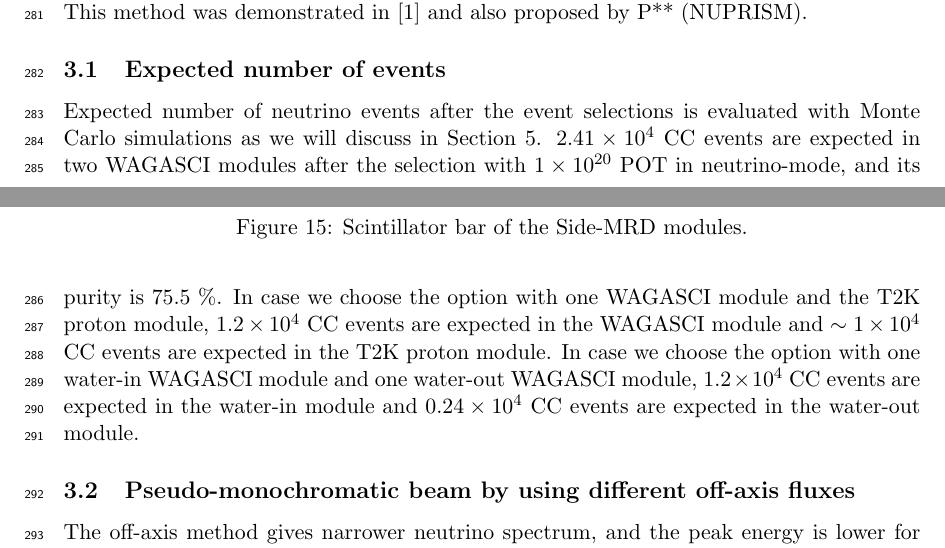
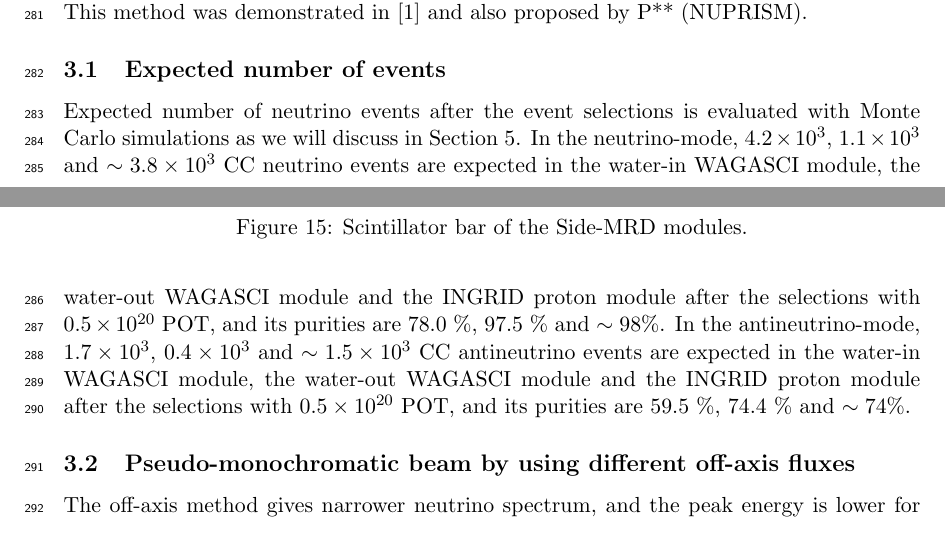
Before and after one commit to wagascibabymindteam/WAGASCI_PAC_Dec2017, a LaTeX document (wagasci_pac_dec2017.tex, which reads physics_goals.tex): two parts of pages 15 and 16 of 44 before the commit and two parts of pages 15 and 16 of 43 after it, joined at a grey line, cut so that both start at the same text. Compiled offline with pdfLaTeX.

Commit message:
update number of expected events in Physics goal session

```diff
--- a/physics_goals.tex
+++ b/physics_goals.tex
@@ -23,9 +23,9 @@ This method was demonstrated in \cite{Abe:2015biq} and also proposed by P** (NUP
 
 \subsection{Expected number of events}
 Expected number of neutrino events after the event selections is evaluated with Monte Carlo simulations as we will discuss in Section \ref{sec:mc_study}.
-$2.41 \times 10^{4}$ CC events are expected in two WAGASCI modules after the selection with $1\times 10^{20}$ POT in neutrino-mode, and its purity is 75.5 \%.
-In case we choose the option with one WAGASCI module and the T2K proton module,  $1.2 \times 10^{4}$ CC events are expected in the WAGASCI module and $\sim 1\times 10^{4}$ CC events are expected in the T2K proton module.
-In case we choose the option with one water-in WAGASCI module and one water-out WAGASCI module,  $1.2 \times 10^{4}$ CC events are expected in the water-in module and $0.24 \times 10^{4}$ CC events are expected in the water-out module.
+In the neutrino-mode, $4.2 \times 10^{3}$, $1.1 \times 10^{3}$ and $\sim 3.8 \times 10^{3}$ CC neutrino events are expected in the water-in WAGASCI module, the water-out WAGASCI module and the INGRID proton module after the selections with $0.5\times 10^{20}$ POT, and its purities are 78.0 \%, 97.5 \% and $\sim 98 \%$.
+In the antineutrino-mode, $1.7 \times 10^{3}$, $0.4 \times 10^{3}$ and $\sim 1.5 \times 10^{3}$ CC antineutrino events are expected in the water-in WAGASCI module, the water-out WAGASCI module and the INGRID proton module after the selections with $0.5\times 10^{20}$ POT, and its purities are 59.5 \%, 74.4 \% and $\sim 74 \%$.
+
 
 \subsection{Pseudo-monochromatic beam by using different off-axis fluxes}
 The off-axis method gives narrower neutrino spectrum, and the peak energy is lower for larger off-axis angle.
```
